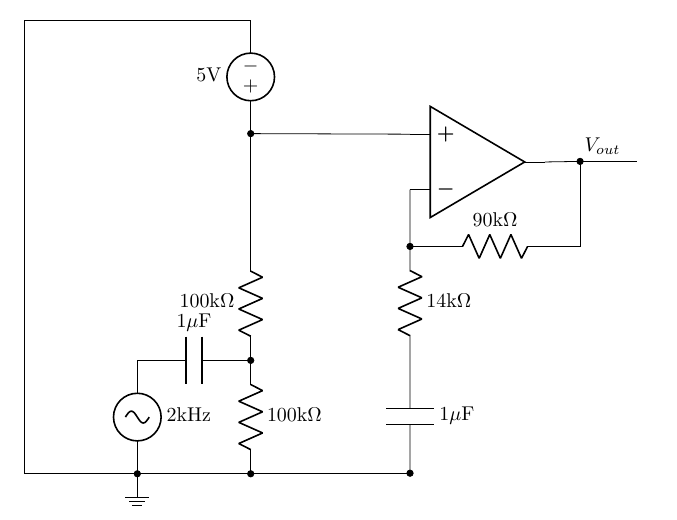
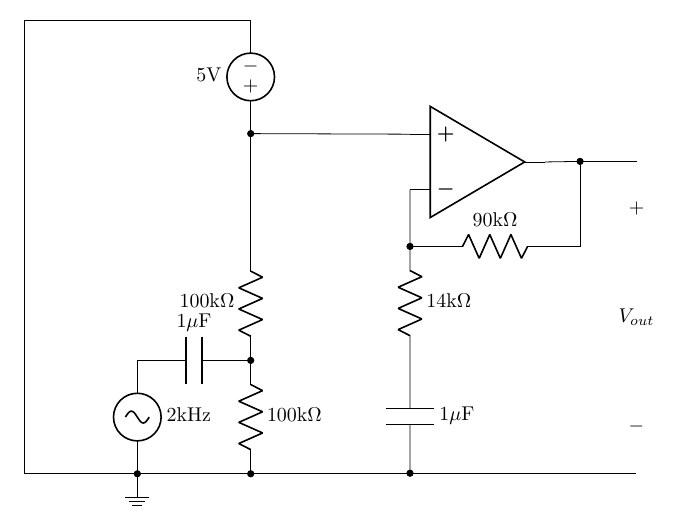
Before and after one commit to SebastianSoerensen/Metaldetektor, a LaTeX document (Rapport metaldetektorprojekt.tex): part of page 3 of 3, cut so that both start at the same text. Compiled offline with pdfLaTeX.

Commit message:
Fejlrettelse

```diff
--- a/Rapport metaldetektorprojekt.tex
+++ b/Rapport metaldetektorprojekt.tex
@@ -62,13 +62,13 @@
 	\draw (0,-2) node[ground]{} to [short,-*]++(0,0) to [vsourcesin,l_=$2\text{kHz}$]++(0,2)
 	to [C=$1\mu\text{F}$]++(2,0) to [short,-*]++(0,0) coordinate(N1);
 	\draw (N1) to [R=$100\text{k}\Omega$]++(0,-2) to [short,-*]++(0,0);
-	\draw (N1) to [R=$100\text{k}\Omega$]++(0,2) to [short,-*]++(0,2) coordinate(N2) to [vsource,l=$5\text{V}$]++(0,2) --++(-4,0) --++(0,-8) --++(6.8,0); % Linje til ground her
+	\draw (N1) to [R=$100\text{k}\Omega$]++(0,2) to [short,-*]++(0,2) coordinate(N2) to [vsource,l=$5\text{V}$]++(0,2) --++(-4,0) --++(0,-8) --++(10.8,0) coordinate(N5); % Linje til ground her
 	\draw (6,3.5) node[op amp,yscale=-1] (opamp){};
 	\draw (opamp.+) to (N2);
 	\draw (opamp.-) to [short,-*]++(0,-1) coordinate(N3) to [R=$14\text{k}\Omega$]++(0,-2) to [C=$1\mu\text{F}$]++(0,-2) to [short,-*]++(0,0);
 	\draw (N3) to [R=$90\text{k}\Omega$] ++(3,0) to [short,-*]++(0,1.5) coordinate(Vo);
 	\draw (Vo) to (opamp.out);
-	\draw (Vo) --++(1,0) to [open=$V_{out}$] ++(0,0.5);
+	\draw (Vo) --++(1,0) to [open,v^=$V_{out}$](N5);
 \end{circuitikz}
 
 \end{document}
```
Also changed, not shown: Rapport metaldetektorprojekt.pdf, 2 other files.
